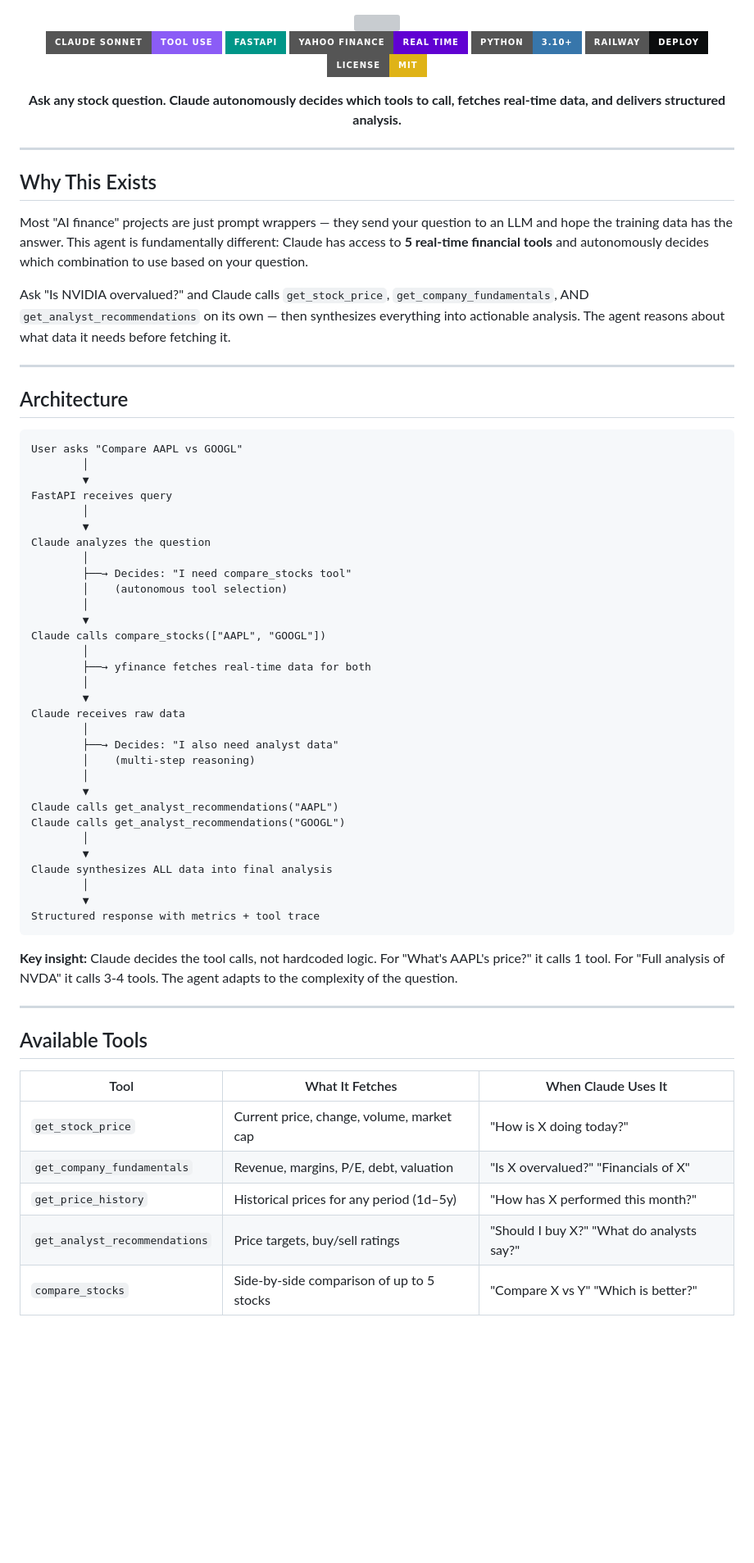
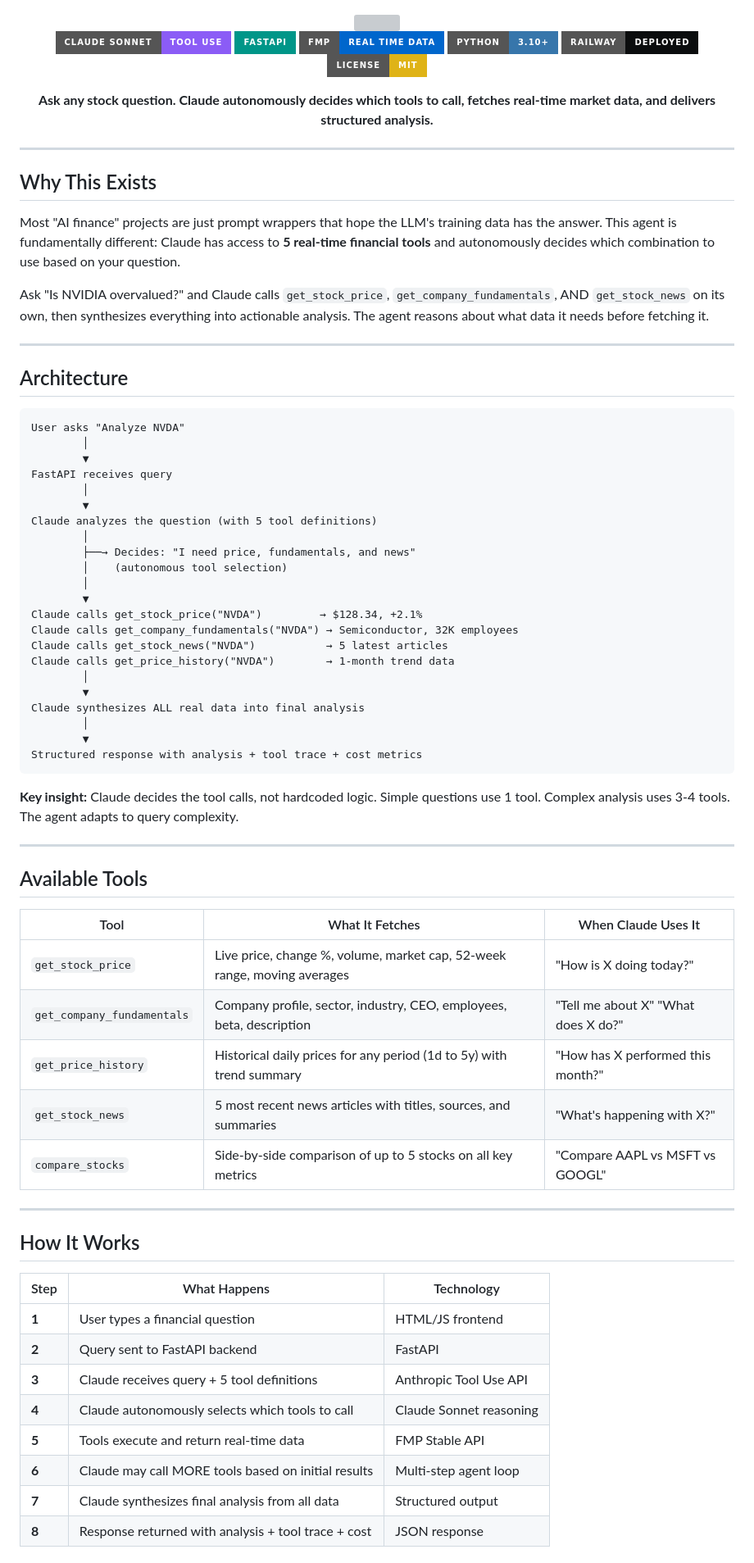
Before and after one commit to ajay-automates/ai-finance-agent, a Markdown page: README.md, the part around one of its changes. Shown at 82% size. Drawn GitHub-style; badges without logos; blank space fills up the shorter version; grey boxes are pictures that could not be loaded.

Commit message:
docs: update README with FMP Stable API, actual tool names, and live project links

````diff
--- a/README.md
+++ b/README.md
@@ -4,12 +4,12 @@
 
 [![Claude](https://img.shields.io/badge/Claude_Sonnet-Tool_Use-8B5CF6?style=for-the-badge&logo=anthropic&logoColor=white)](.)
 [![FastAPI](https://img.shields.io/badge/FastAPI-009688?style=for-the-badge&logo=fastapi&logoColor=white)](.)
-[![Yahoo Finance](https://img.shields.io/badge/Yahoo_Finance-Real_Time-6001D2?style=for-the-badge&logo=yahoo&logoColor=white)](.)
+[![FMP API](https://img.shields.io/badge/FMP-Real_Time_Data-0066CC?style=for-the-badge)](.)
 [![Python](https://img.shields.io/badge/Python-3.10+-3776AB?style=for-the-badge&logo=python&logoColor=white)](.)
-[![Railway](https://img.shields.io/badge/Railway-Deploy-0B0D0E?style=for-the-badge&logo=railway&logoColor=white)](.)
+[![Railway](https://img.shields.io/badge/Railway-Deployed-0B0D0E?style=for-the-badge&logo=railway&logoColor=white)](.)
 [![License: MIT](https://img.shields.io/badge/License-MIT-yellow?style=for-the-badge)](LICENSE)
 
-**Ask any stock question. Claude autonomously decides which tools to call, fetches real-time data, and delivers structured analysis.**
+**Ask any stock question. Claude autonomously decides which tools to call, fetches real-time market data, and delivers structured analysis.**
 
 </div>
 
@@ -17,49 +17,40 @@
 
 ## Why This Exists
 
-Most "AI finance" projects are just prompt wrappers — they send your question to an LLM and hope the training data has the answer. This agent is fundamentally different: Claude has access to **5 real-time financial tools** and autonomously decides which combination to use based on your question.
+Most "AI finance" projects are just prompt wrappers that hope the LLM's training data has the answer. This agent is fundamentally different: Claude has access to **5 real-time financial tools** and autonomously decides which combination to use based on your question.
 
-Ask "Is NVIDIA overvalued?" and Claude calls `get_stock_price`, `get_company_fundamentals`, AND `get_analyst_recommendations` on its own — then synthesizes everything into actionable analysis. The agent reasons about what data it needs before fetching it.
+Ask "Is NVIDIA overvalued?" and Claude calls `get_stock_price`, `get_company_fundamentals`, AND `get_stock_news` on its own, then synthesizes everything into actionable analysis. The agent reasons about what data it needs before fetching it.
 
 ---
 
 ## Architecture
 
 ```
-User asks "Compare AAPL vs GOOGL"
+User asks "Analyze NVDA"
         │
         ▼
 FastAPI receives query
         │
         ▼
-Claude analyzes the question
+Claude analyzes the question (with 5 tool definitions)
         │
-        ├──→ Decides: "I need compare_stocks tool"
+        ├──→ Decides: "I need price, fundamentals, and news"
         │    (autonomous tool selection)
         │
         ▼
-Claude calls compare_stocks(["AAPL", "GOOGL"])
-        │
-        ├──→ yfinance fetches real-time data for both
+Claude calls get_stock_price("NVDA")         → $128.34, +2.1%
+Claude calls get_company_fundamentals("NVDA") → Semiconductor, 32K employees
+Claude calls get_stock_news("NVDA")           → 5 latest articles
+Claude calls get_price_history("NVDA")        → 1-month trend data
         │
         ▼
-Claude receives raw data
-        │
-        ├──→ Decides: "I also need analyst data"
-        │    (multi-step reasoning)
+Claude synthesizes ALL real data into final analysis
         │
         ▼
-Claude calls get_analyst_recommendations("AAPL")
-Claude calls get_analyst_recommendations("GOOGL")
-        │
-        ▼
-Claude synthesizes ALL data into final analysis
-        │
-        ▼
-Structured response with metrics + tool trace
+Structured response with analysis + tool trace + cost metrics
 ```
 
-**Key insight:** Claude decides the tool calls, not hardcoded logic. For "What's AAPL's price?" it calls 1 tool. For "Full analysis of NVDA" it calls 3-4 tools. The agent adapts to the complexity of the question.
+**Key insight:** Claude decides the tool calls, not hardcoded logic. Simple questions use 1 tool. Complex analysis uses 3-4 tools. The agent adapts to query complexity.
 
 ---
 
@@ -67,8 +58,24 @@ Structured response with metrics + tool trace
 
 | Tool | What It Fetches | When Claude Uses It |
 |------|----------------|---------------------|
-| `get_stock_price` | Current price, change, volume, market cap | "How is X doing today?" |
-| `get_company_fundamentals` | Revenue, margins, P/E, debt, valuation | "Is X overvalued?" "Financials of X" |
-| `get_price_history` | Historical prices for any period (1d–5y) | "How has X performed this month?" |
-| `get_analyst_recommendations` | Price targets, buy/sell ratings | "Should I buy X?" "What do analysts say?" |
-| `compare_stocks` | Side-by-side comparison of up to 5 stocks | "Compare X vs Y" "Which is better?" |
+| `get_stock_price` | Live price, change %, volume, market cap, 52-week range, moving averages | "How is X doing today?" |
+| `get_company_fundamentals` | Company profile, sector, industry, CEO, employees, beta, description | "Tell me about X" "What does X do?" |
+| `get_price_history` | Historical daily prices for any period (1d to 5y) with trend summary | "How has X performed this month?" |
+| `get_stock_news` | 5 most recent news articles with titles, sources, and summaries | "What's happening with X?" |
+| `compare_stocks` | Side-by-side comparison of up to 5 stocks on all key metrics | "Compare AAPL vs MSFT vs GOOGL" |
+
+---
+
+## How It Works
+
+| Step | What Happens | Technology |
+|------|-------------|------------|
+| **1** | User types a financial question | HTML/JS frontend |
+| **2** | Query sent to FastAPI backend | FastAPI |
+| **3** | Claude receives query + 5 tool definitions | Anthropic Tool Use API |
+| **4** | Claude autonomously selects which tools to call | Claude Sonnet reasoning |
+| **5** | Tools execute and return real-time data | FMP Stable API |
+| **6** | Claude may call MORE tools based on initial results | Multi-step agent loop |
+| **7** | Claude synthesizes final analysis from all data | Structured output |
+| **8** | Response returned with analysis + tool trace + cost | JSON response |
+
````
Also changed, not shown: other parts of README.md (+31 -30 lines).
